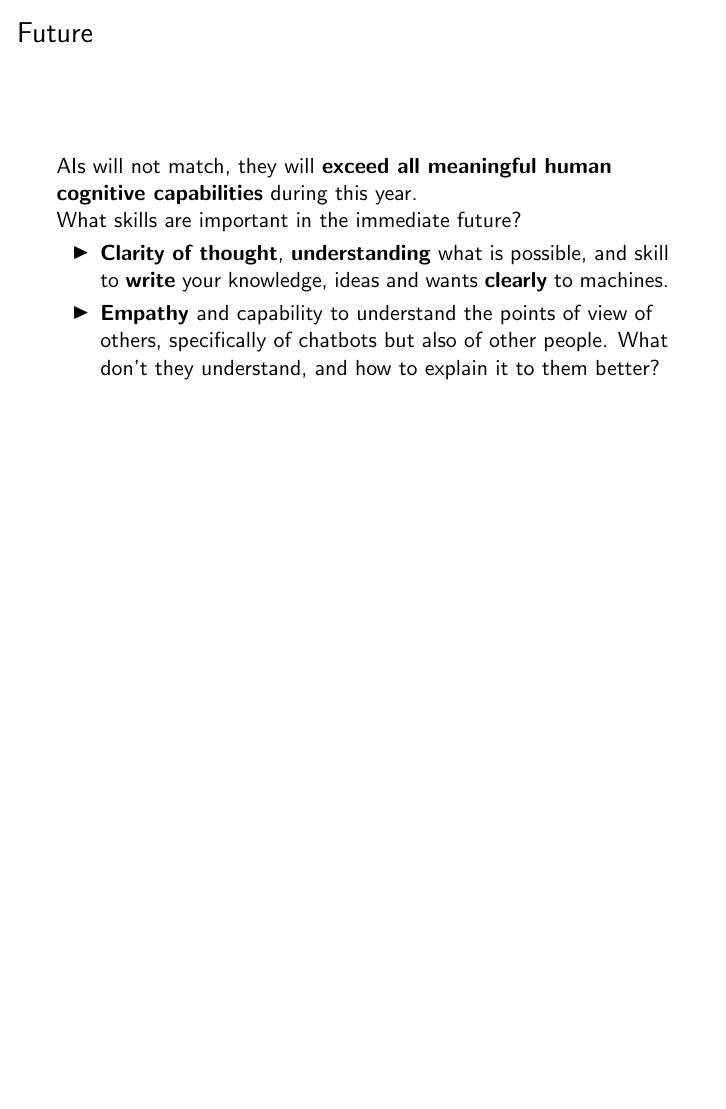
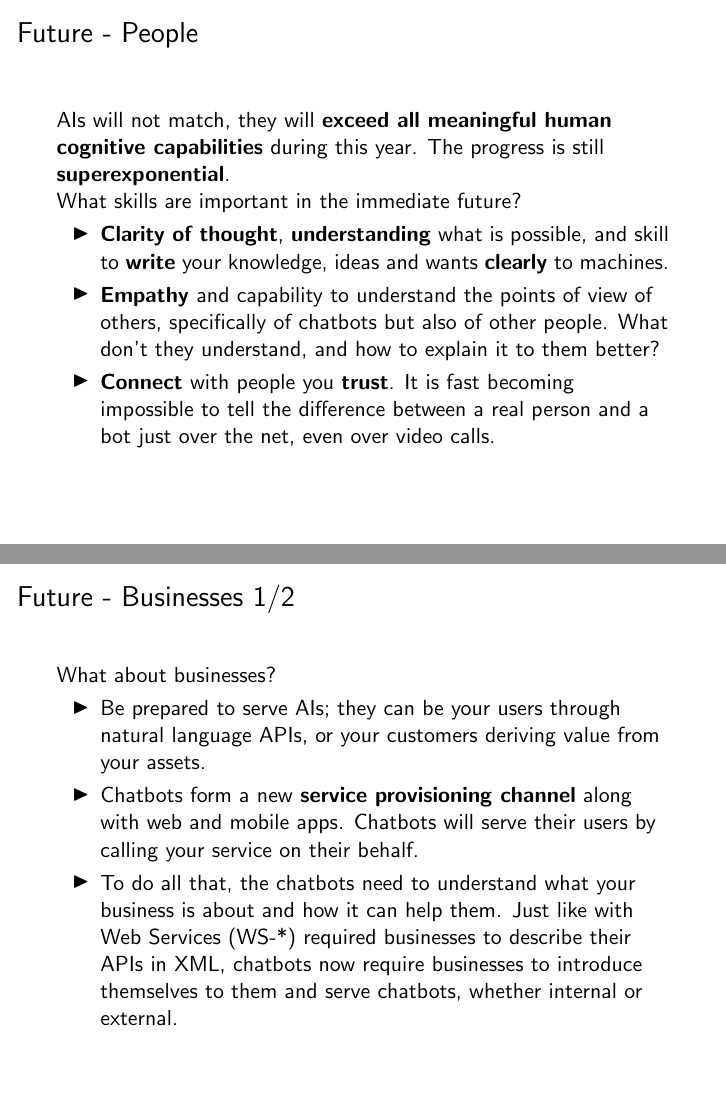
Before and after one commit to keskival/presentation-ai-and-large-language-model-chatbots-for-real-world-businesses, LaTeX slides (Tero_Keski-Valkama_LLM_Chatbots.tex): page 8 of 8 before the commit and pages 8 and 9 of 10 after it, the two joined at a grey line, the shorter picture padded with empty space. Compiled offline with pdfLaTeX.

Commit message:
Added some content.

```diff
--- a/Tero_Keski-Valkama_LLM_Chatbots.tex
+++ b/Tero_Keski-Valkama_LLM_Chatbots.tex
@@ -87,13 +87,23 @@ Alternatively you can make your \textbf{knowledge base} searchable by the chatbo
 
 
 \section{Future}
-\begin{frame}{Future}
-AIs will not match, they will \textbf{exceed all meaningful human cognitive capabilities} during this year.
+\begin{frame}{Future - People}
+AIs will not match, they will \textbf{exceed all meaningful human cognitive capabilities} during this year. The progress is still \textbf{superexponential}.
 
 What skills are important in the immediate future?
   \begin{itemize}
     \item \textbf{Clarity of thought}, \textbf{understanding} what is possible, and skill to \textbf{write} your knowledge, ideas and wants \textbf{clearly} to machines.
     \item \textbf{Empathy} and capability to understand the points of view of others, specifically of chatbots but also of other people. What don't they understand, and how to explain it to them better?
+    \item \textbf{Connect} with people you \textbf{trust}. It is fast becoming impossible to tell the difference between a real person and a bot just over the net, even over video calls.
   \end{itemize}
 \end{frame}
 
+\begin{frame}{Future - Businesses 1/2}
+What about businesses?
+\begin{itemize}
+    \item Be prepared to serve AIs; they can be your users through natural language APIs, or your customers deriving value from your assets.
+    \item Chatbots form a new \textbf{service provisioning channel} along with web and mobile apps. Chatbots will serve their users by calling your service on their behalf.
+    \item To do all that, the chatbots need to understand what your business is about and how it can help them. Just like with Web Services (WS-*) required businesses to describe their APIs in XML, chatbots now require businesses to introduce themselves to them and serve chatbots, whether internal or external.
+  \end{itemize}
+\end{frame}
+\begin{frame}{Future - Businesses 2/2}
```
Also changed, not shown: Tero_Keski-Valkama_LLM_Chatbots.pdf, Tero_Keski-Valkama_LLM_Chatbots.tex (28 more changed lines).
